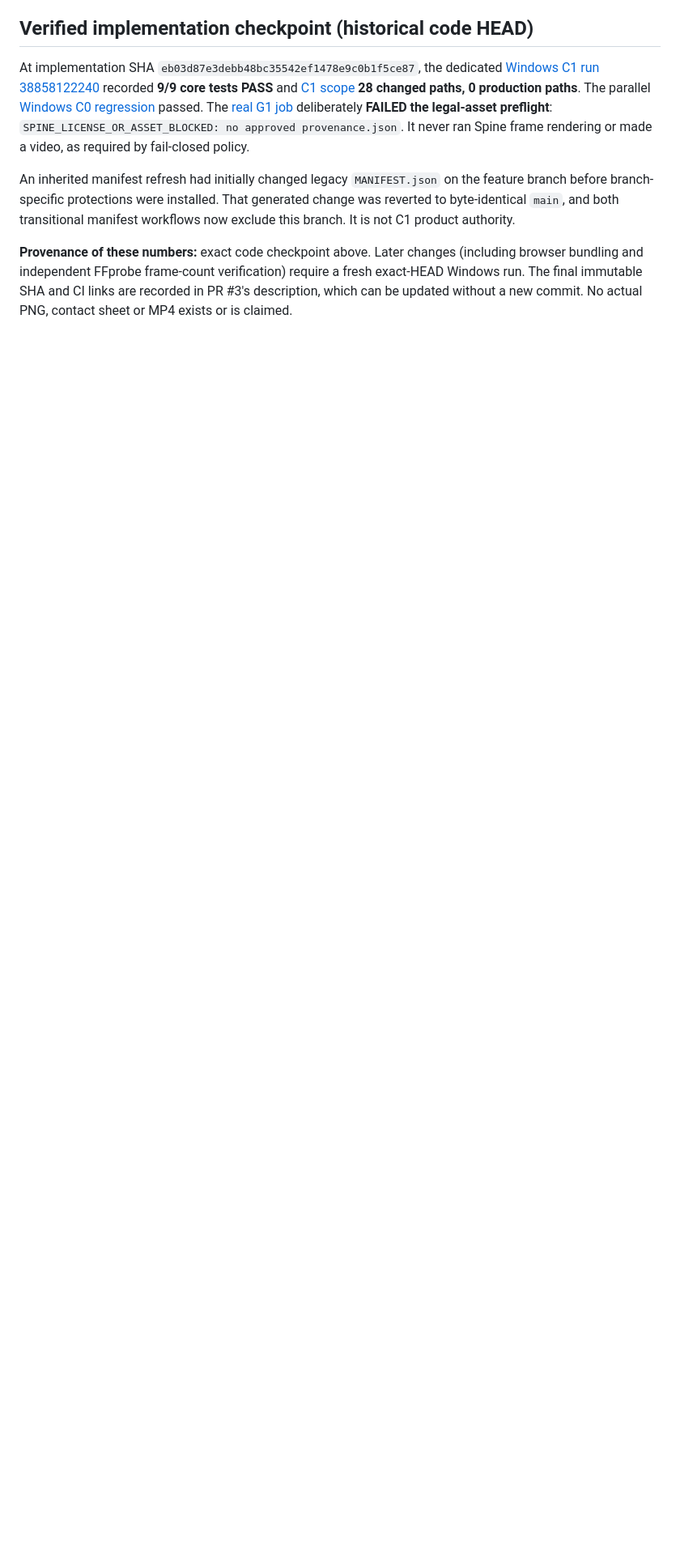
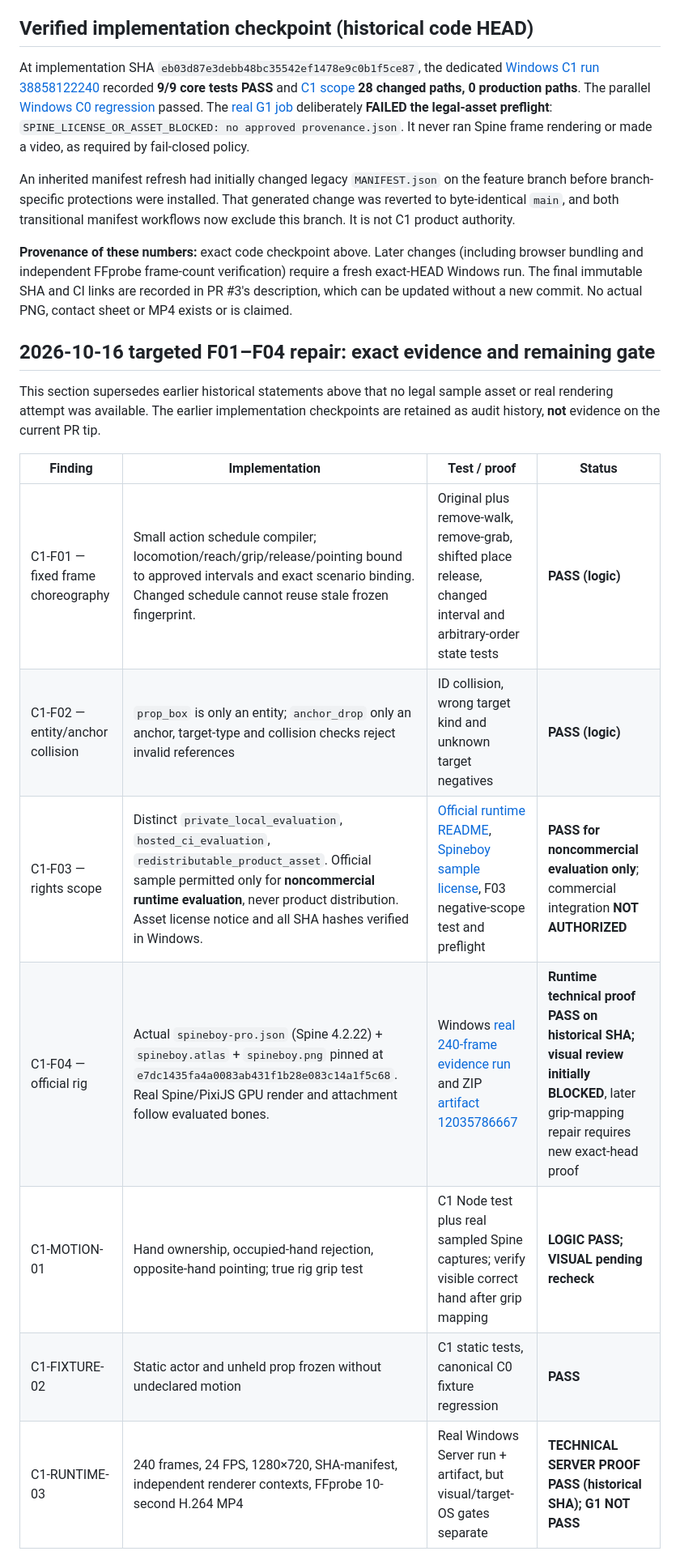
Before and after one commit to plthien/2D-Animation-Studio, a Markdown page: docs/qa/C1_SPINE_FEASIBILITY.md, the part around one of its changes. Shown at 81% size. Rendered like a GitHub page; blank space fills up the shorter version.

Commit message:
docs(c1): record F01-F04 repairs and audited real Spine frames with license restrictions

```diff
--- a/docs/qa/C1_SPINE_FEASIBILITY.md
+++ b/docs/qa/C1_SPINE_FEASIBILITY.md
@@ -62,3 +62,19 @@ At implementation SHA `eb03d87e3debb48bc35542ef1478e9c0b1f5ce87`, the dedicated
 An inherited manifest refresh had initially changed legacy `MANIFEST.json` on the feature branch before branch-specific protections were installed. That generated change was reverted to byte-identical `main`, and both transitional manifest workflows now exclude this branch. It is not C1 product authority.
 
 **Provenance of these numbers:** exact code checkpoint above. Later changes (including browser bundling and independent FFprobe frame-count verification) require a fresh exact-HEAD Windows run. The final immutable SHA and CI links are recorded in PR #3's description, which can be updated without a new commit. No actual PNG, contact sheet or MP4 exists or is claimed.
+
+
+## 2026-10-16 targeted F01–F04 repair: exact evidence and remaining gate
+
+This section supersedes earlier historical statements above that no legal sample asset or real rendering attempt was available. The earlier implementation checkpoints are retained as audit history, **not** evidence on the current PR tip.
+
+| Finding | Implementation | Test / proof | Status |
+|---|---|---|---|
+| C1-F01 — fixed frame choreography | Small action schedule compiler; locomotion/reach/grip/release/pointing bound to approved intervals and exact scenario binding. Changed schedule cannot reuse stale frozen fingerprint. | Original plus remove-walk, remove-grab, shifted place release, changed interval and arbitrary-order state tests | **PASS (logic)** |
+| C1-F02 — entity/anchor collision | `prop_box` is only an entity; `anchor_drop` only an anchor, target-type and collision checks reject invalid references | ID collision, wrong target kind and unknown target negatives | **PASS (logic)** |
+| C1-F03 — rights scope | Distinct `private_local_evaluation`, `hosted_ci_evaluation`, `redistributable_product_asset`. Official sample permitted only for **noncommercial runtime evaluation**, never product distribution. Asset license notice and all SHA hashes verified in Windows. | [Official runtime README](https://github.com/EsotericSoftware/spine-runtimes#licensing), [Spineboy sample license](https://github.com/EsotericSoftware/spine-runtimes/blob/e7dc1435fa4a0083ab431f1b28e083c14a1f5c68/examples/spineboy/license.txt), F03 negative-scope test and preflight | **PASS for noncommercial evaluation only**; commercial integration **NOT AUTHORIZED** |
+| C1-F04 — official rig | Actual `spineboy-pro.json` (Spine 4.2.22) + `spineboy.atlas` + `spineboy.png` pinned at `e7dc1435fa4a0083ab431f1b28e083c14a1f5c68`. Real Spine/PixiJS GPU render and attachment follow evaluated bones. | Windows [real 240-frame evidence run](https://github.com/plthien/2D-Animation-Studio/actions/runs/38876431227) and ZIP [artifact 12035786667](https://github.com/plthien/2D-Animation-Studio/actions/runs/38876431227/artifacts/12035786667) | **Runtime technical proof PASS on historical SHA; visual review initially BLOCKED**, later grip-mapping repair requires new exact-head proof |
+| C1-MOTION-01 | Hand ownership, occupied-hand rejection, opposite-hand pointing; true rig grip test | C1 Node test plus real sampled Spine captures; verify visible correct hand after grip mapping | **LOGIC PASS; VISUAL pending recheck** |
+| C1-FIXTURE-02 | Static actor and unheld prop frozen without undeclared motion | C1 static tests, canonical C0 fixture regression | **PASS** |
+| C1-RUNTIME-03 | 240 frames, 24 FPS, 1280×720, SHA-manifest, independent renderer contexts, FFprobe 10-second H.264 MP4 | Real Windows Server run + artifact, but visual/target-OS gates separate | **TECHNICAL SERVER PROOF PASS (historical SHA); G1 NOT PASS** |
+
```
Also changed, not shown: other parts of docs/qa/C1_SPINE_FEASIBILITY.md (+23 -0 lines).
